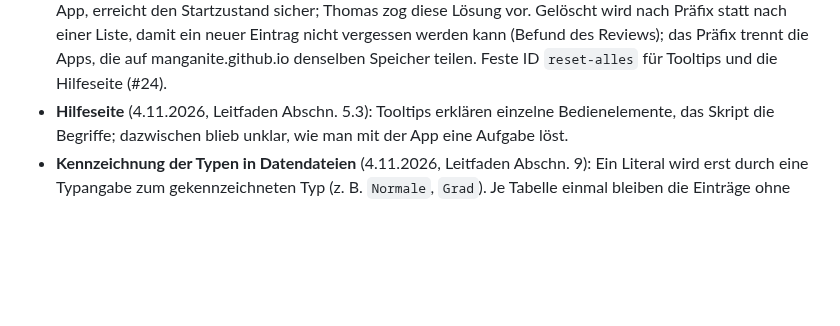
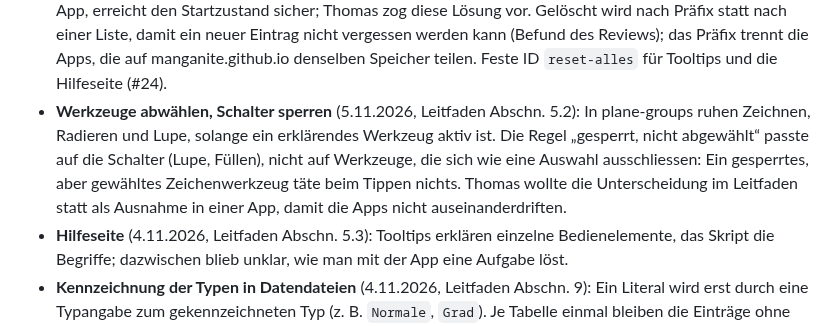
Before and after one commit to manganite/crystallography-common, a Markdown page: CLAUDE.md, the part around the change. Rendered like a GitHub page; blank space fills up the shorter version.

```diff
--- a/CLAUDE.md
+++ b/CLAUDE.md
@@ -76,6 +76,11 @@ Die Regeln selbst stehen im Leitfaden; hier, warum.
   Startzustand sicher; Thomas zog diese Lösung vor. Gelöscht wird nach Präfix statt nach einer Liste, damit ein
   neuer Eintrag nicht vergessen werden kann (Befund des Reviews); das Präfix trennt die Apps, die auf
   manganite.github.io denselben Speicher teilen. Feste ID `reset-alles` für Tooltips und die Hilfeseite (#24).
+- **Werkzeuge abwählen, Schalter sperren** (5.11.2026, Leitfaden Abschn. 5.2): In plane-groups ruhen Zeichnen,
+  Radieren und Lupe, solange ein erklärendes Werkzeug aktiv ist. Die Regel „gesperrt, nicht abgewählt“ passte
+  auf die Schalter (Lupe, Füllen), nicht auf Werkzeuge, die sich wie eine Auswahl ausschliessen: Ein gesperrtes,
+  aber gewähltes Zeichenwerkzeug täte beim Tippen nichts. Thomas wollte die Unterscheidung im Leitfaden statt als
+  Ausnahme in einer App, damit die Apps nicht auseinanderdriften.
 - **Hilfeseite** (4.11.2026, Leitfaden Abschn. 5.3): Tooltips erklären einzelne Bedienelemente, das
   Skript die Begriffe; dazwischen blieb unklar, wie man mit der App eine Aufgabe löst.
 - **Kennzeichnung der Typen in Datendateien** (4.11.2026, Leitfaden Abschn. 9): Ein Literal wird erst durch
```
Also changed, not shown: CHANGELOG.md (+4 -0 lines), LEITFADEN.md (+1 -1 lines).
